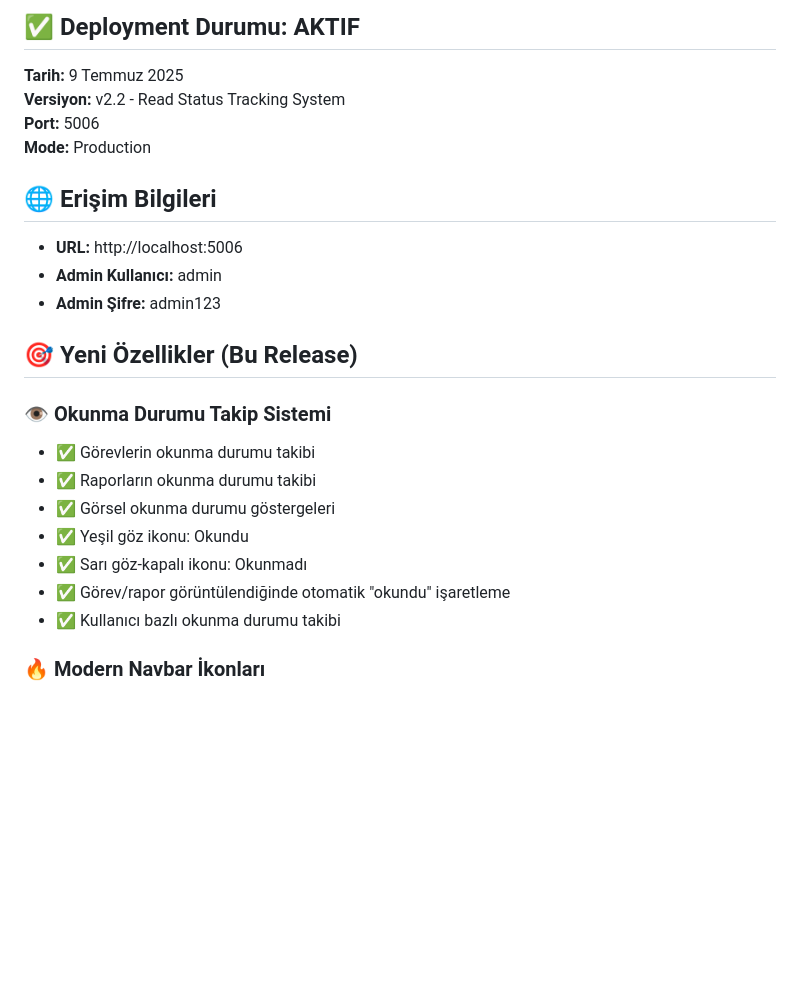
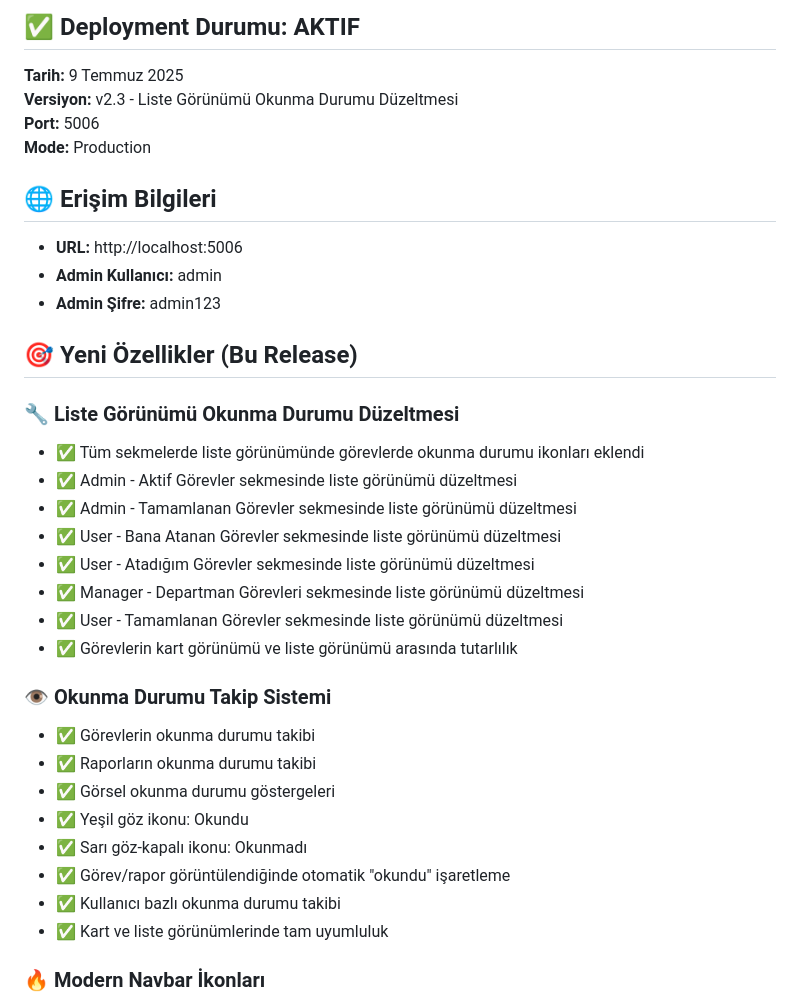
Before and after one commit to ozmenkaya/todo, a Markdown page: PRODUCTION_DEPLOYMENT_SUCCESS.md, the part around the change. GitHub-like rendering; blank space fills up the shorter version.

Commit message:
Update: Production deployment documentation v2.3

```diff
--- a/PRODUCTION_DEPLOYMENT_SUCCESS.md
+++ b/PRODUCTION_DEPLOYMENT_SUCCESS.md
@@ -3,7 +3,7 @@
 ## ✅ Deployment Durumu: AKTIF
 
 **Tarih:** 9 Temmuz 2025
-**Versiyon:** v2.2 - Read Status Tracking System
+**Versiyon:** v2.3 - Liste Görünümü Okunma Durumu Düzeltmesi
 **Port:** 5006
 **Mode:** Production
 
@@ -15,6 +15,16 @@
 
 ## 🎯 Yeni Özellikler (Bu Release)
 
+### 🔧 Liste Görünümü Okunma Durumu Düzeltmesi
+- ✅ Tüm sekmelerde liste görünümünde görevlerde okunma durumu ikonları eklendi
+- ✅ Admin - Aktif Görevler sekmesinde liste görünümü düzeltmesi
+- ✅ Admin - Tamamlanan Görevler sekmesinde liste görünümü düzeltmesi
+- ✅ User - Bana Atanan Görevler sekmesinde liste görünümü düzeltmesi
+- ✅ User - Atadığım Görevler sekmesinde liste görünümü düzeltmesi
+- ✅ Manager - Departman Görevleri sekmesinde liste görünümü düzeltmesi
+- ✅ User - Tamamlanan Görevler sekmesinde liste görünümü düzeltmesi
+- ✅ Görevlerin kart görünümü ve liste görünümü arasında tutarlılık
+
 ### 👁️ Okunma Durumu Takip Sistemi
 - ✅ Görevlerin okunma durumu takibi
 - ✅ Raporların okunma durumu takibi
@@ -23,6 +33,7 @@
 - ✅ Sarı göz-kapalı ikonu: Okunmadı
 - ✅ Görev/rapor görüntülendiğinde otomatik "okundu" işaretleme
 - ✅ Kullanıcı bazlı okunma durumu takibi
+- ✅ Kart ve liste görünümlerinde tam uyumluluk
 
 ### 🔥 Modern Navbar İkonları
 - ✅ Görevler ikonu (📋) - Acil ve gecikmiş görevler için bildirim
```
